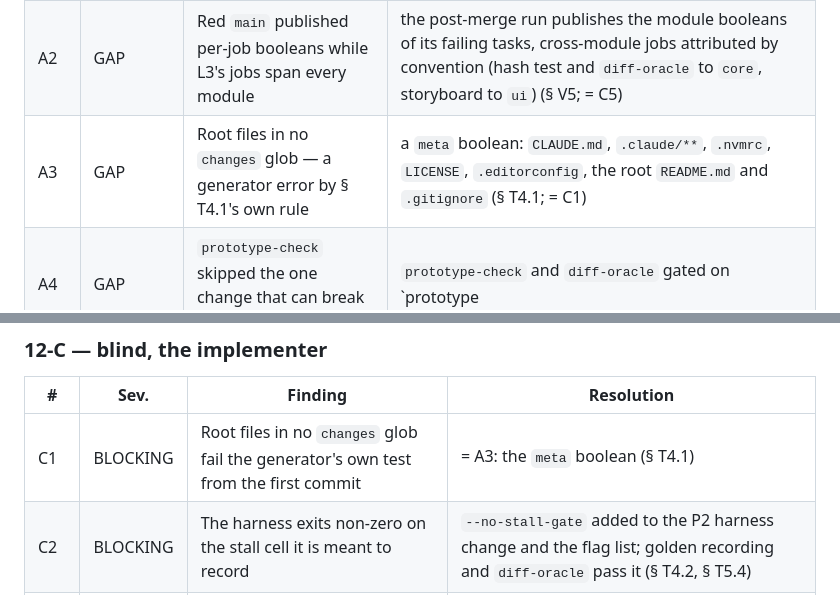
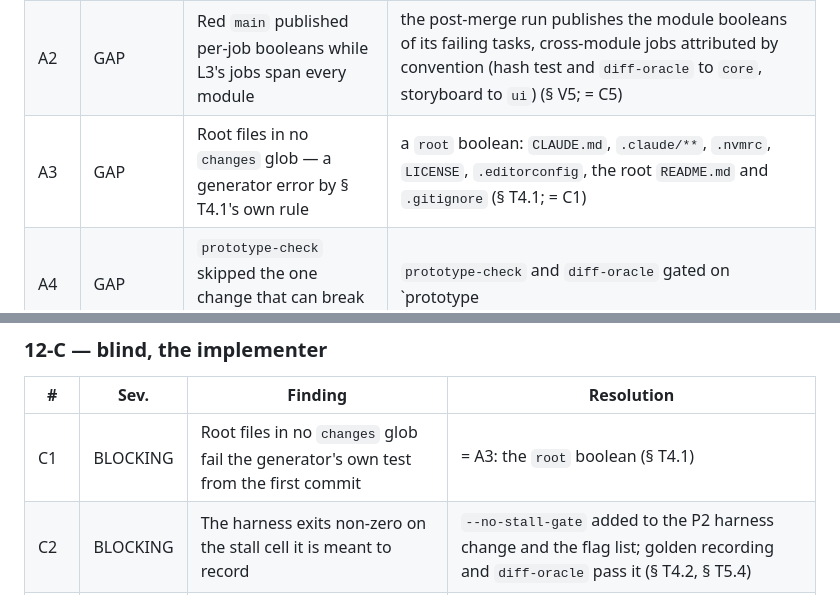
Before and after one commit to PatAkil/ember-quest, a Markdown page: plan/REVIEW.md, 2 parts joined by grey strips. GitHub-like rendering.

Commit message:
Plan revision 14: the root-files changes boolean renamed
`meta` already names a spec area (`spec/meta/`, the vector types), so the
boolean that covers `CLAUDE.md`, `.claude/**`, `.nvmrc`, `LICENSE`,
`.editorconfig`, the root `README.md` and `.gitignore` is `root`.

Co-Authored-By: Claude Fable 5.1 <noreply@anthropic.com>
Claude-Session: https://claude.ai/code/session_01KDNF6YvH6aVLbRp4SjMWga

```diff
--- a/plan/REVIEW.md
+++ b/plan/REVIEW.md
@@ -1424,7 +1424,7 @@ hero's art priced as free (D3). Revision 14 resolves all of them and declines no
 |---|---|---|---|
 | A1 | GAP | The nightly-red rule blocked the `:core` fix that clears it | the same carve-out as the red-`main` rule: a pull request confined to the failing area, or naming the red run, merges (§ V5) |
 | A2 | GAP | Red `main` published per-job booleans while L3's jobs span every module | the post-merge run publishes the module booleans of its failing tasks, cross-module jobs attributed by convention (hash test and `diff-oracle` to `core`, storyboard to `ui`) (§ V5; = C5) |
-| A3 | GAP | Root files in no `changes` glob — a generator error by § T4.1's own rule | a `meta` boolean: `CLAUDE.md`, `.claude/**`, `.nvmrc`, `LICENSE`, `.editorconfig`, the root `README.md` and `.gitignore` (§ T4.1; = C1) |
+| A3 | GAP | Root files in no `changes` glob — a generator error by § T4.1's own rule | a `root` boolean: `CLAUDE.md`, `.claude/**`, `.nvmrc`, `LICENSE`, `.editorconfig`, the root `README.md` and `.gitignore` (§ T4.1; = C1) |
 | A4 | GAP | `prototype-check` skipped the one change that can break the oracle harness | `prototype-check` and `diff-oracle` gated on `prototype || spec` from P2 (§ V5, § V2) |
 | A5 | GAP | A fixture's declaring file was unresolvable in the screens area | `spec/fixtures/<area>/<file-stem>/<name>.json` → `SpecFixtures.<Area>.<FileStem>.<name>` (§ T2.1; = C7) |
 | A6 | GAP | Forced storyboard state was not a decision, so the save replayed differently | the forcing hooks recorded as a `debug:` preamble the replay applies; such a save is not portable across `RULES_VERSION` (§ V3) |
@@ -1462,7 +1462,7 @@ hero's art priced as free (D3). Revision 14 resolves all of them and declines no
 
 | # | Sev. | Finding | Resolution |
 |---|---|---|---|
-| C1 | BLOCKING | Root files in no `changes` glob fail the generator's own test from the first commit | = A3: the `meta` boolean (§ T4.1) |
+| C1 | BLOCKING | Root files in no `changes` glob fail the generator's own test from the first commit | = A3: the `root` boolean (§ T4.1) |
 | C2 | BLOCKING | The harness exits non-zero on the stall cell it is meant to record | `--no-stall-gate` added to the P2 harness change and the flag list; golden recording and `diff-oracle` pass it (§ T4.2, § T5.4) |
 | C3 | GAP | The stage capture had no biome selector, so the 72 readings could not be taken at P0 | `biome=<BIOME>` and `tier=` in the capture's flags; "a stage-only capture in any biome" (§ T4.2) |
 | C4 | GAP | `battle-fixtures` had no builder; the boss cell could not be regenerated | its party from any `BATTLE_FIXTURES` row's `make()`, which draws nothing, the pack from the cell line's `pack=` (§ T5.3) |
```
Also changed, not shown: plan/TECHNICAL.md (+1 -1 lines).
